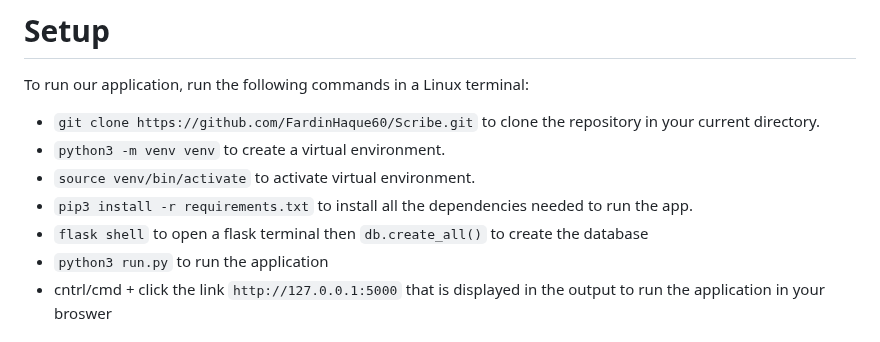
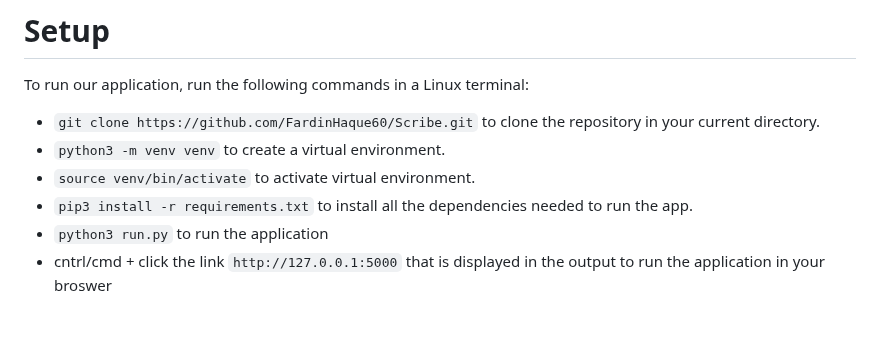
Before and after one commit to FardinHaque60/Scribe, a Markdown page: README.md, the part around the change. Drawn GitHub-style.

```diff
--- a/README.md
+++ b/README.md
@@ -21,7 +21,6 @@ To run our application, run the following commands in a Linux terminal:
 * `python3 -m venv venv` to create a virtual environment.
 * `source venv/bin/activate` to activate virtual environment.
 * `pip3 install -r requirements.txt` to install all the dependencies needed to run the app.
-* `flask shell` to open a flask terminal then `db.create_all()` to create the database
 * `python3 run.py` to run the application
 * cntrl/cmd + click the link `http://127.0.0.1:5000` that is displayed in the output to run the application in your broswer
 
```
